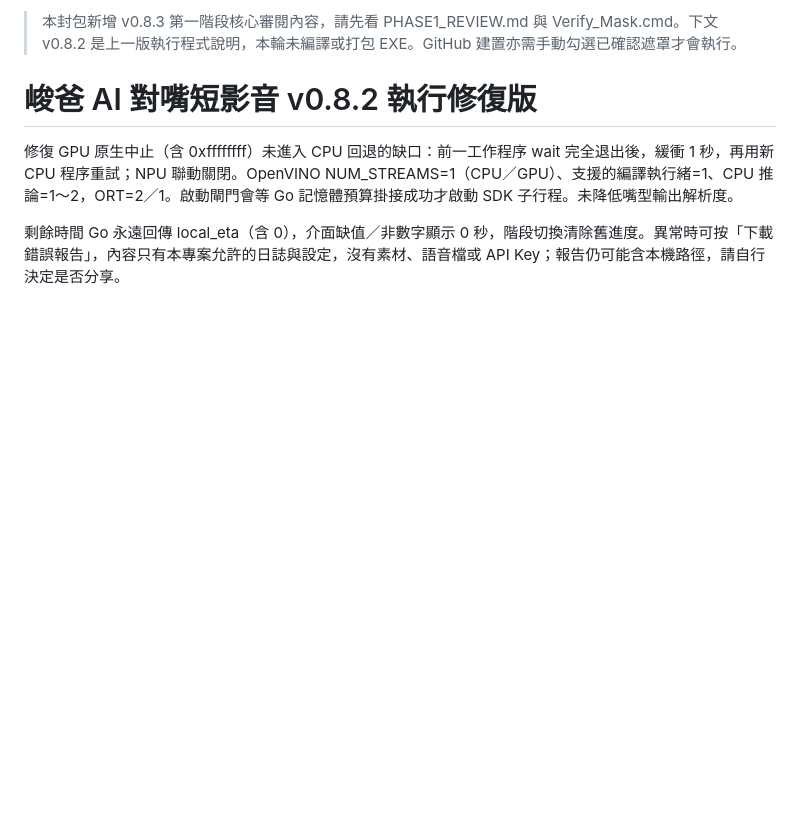
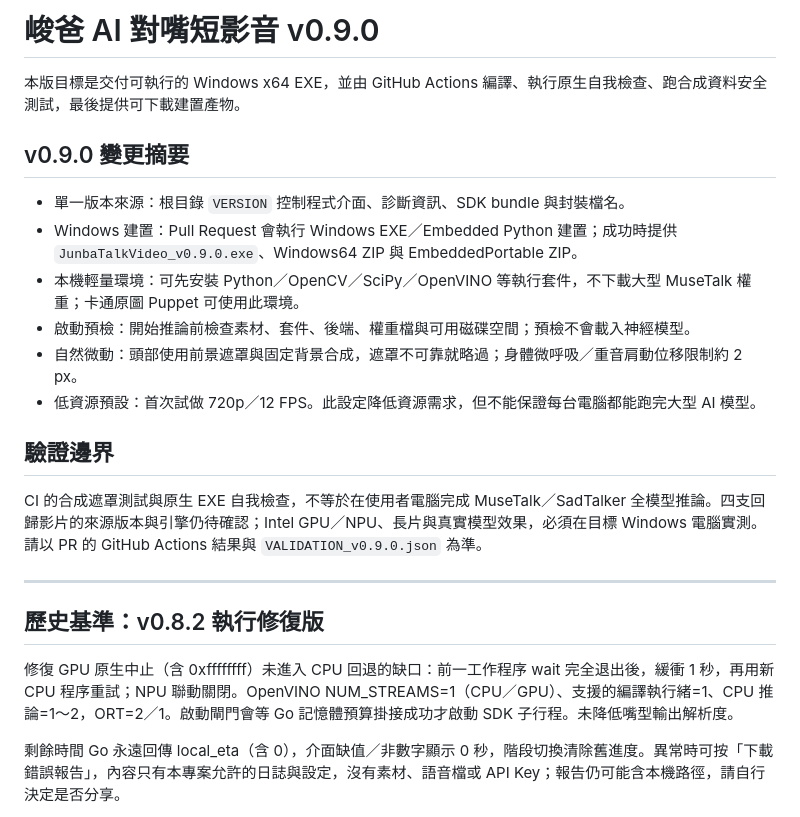
Before and after one commit to b52tw/JunbaTalkVideo, a Markdown page: README.md, the part around the change. Drawn GitHub-style; blank space fills up the shorter version.

Commit message:
v0.9.0: update build and motion documentation

```diff
--- a/README.md
+++ b/README.md
@@ -1,6 +1,23 @@
-> 本封包新增 v0.8.3 第一階段核心審閱內容，請先看 PHASE1_REVIEW.md 與 Verify_Mask.cmd。下文 v0.8.2 是上一版執行程式說明，本輪未編譯或打包 EXE。GitHub 建置亦需手動勾選已確認遮罩才會執行。
+# 峻爸 AI 對嘴短影音 v0.9.0
 
-# 峻爸 AI 對嘴短影音 v0.8.2 執行修復版
+本版目標是交付可執行的 Windows x64 EXE，並由 GitHub Actions 編譯、執行原生自我檢查、跑合成資料安全測試，最後提供可下載建置產物。
+
+## v0.9.0 變更摘要
+
+- 單一版本來源：根目錄 `VERSION` 控制程式介面、診斷資訊、SDK bundle 與封裝檔名。
+- Windows 建置：Pull Request 會執行 Windows EXE／Embedded Python 建置；成功時提供 `JunbaTalkVideo_v0.9.0.exe`、Windows64 ZIP 與 EmbeddedPortable ZIP。
+- 本機輕量環境：可先安裝 Python／OpenCV／SciPy／OpenVINO 等執行套件，不下載大型 MuseTalk 權重；卡通原圖 Puppet 可使用此環境。
+- 啟動預檢：開始推論前檢查素材、套件、後端、權重檔與可用磁碟空間；預檢不會載入神經模型。
+- 自然微動：頭部使用前景遮罩與固定背景合成，遮罩不可靠就略過；身體微呼吸／重音肩動位移限制約 2 px。
+- 低資源預設：首次試做 720p／12 FPS。此設定降低資源需求，但不能保證每台電腦都能跑完大型 AI 模型。
+
+## 驗證邊界
+
+CI 的合成遮罩測試與原生 EXE 自我檢查，不等於在使用者電腦完成 MuseTalk／SadTalker 全模型推論。四支回歸影片的來源版本與引擎仍待確認；Intel GPU／NPU、長片與真實模型效果，必須在目標 Windows 電腦實測。請以 PR 的 GitHub Actions 結果與 `VALIDATION_v0.9.0.json` 為準。
+
+---
+
+## 歷史基準：v0.8.2 執行修復版
 
 修復 GPU 原生中止（含 0xffffffff）未進入 CPU 回退的缺口：前一工作程序 wait 完全退出後，緩衝 1 秒，再用新 CPU 程序重試；NPU 聯動關閉。OpenVINO NUM_STREAMS=1（CPU／GPU）、支援的編譯執行緒=1、CPU 推論=1～2，ORT=2／1。啟動閘門會等 Go 記憶體預算掛接成功才啟動 SDK 子行程。未降低嘴型輸出解析度。
 
```
